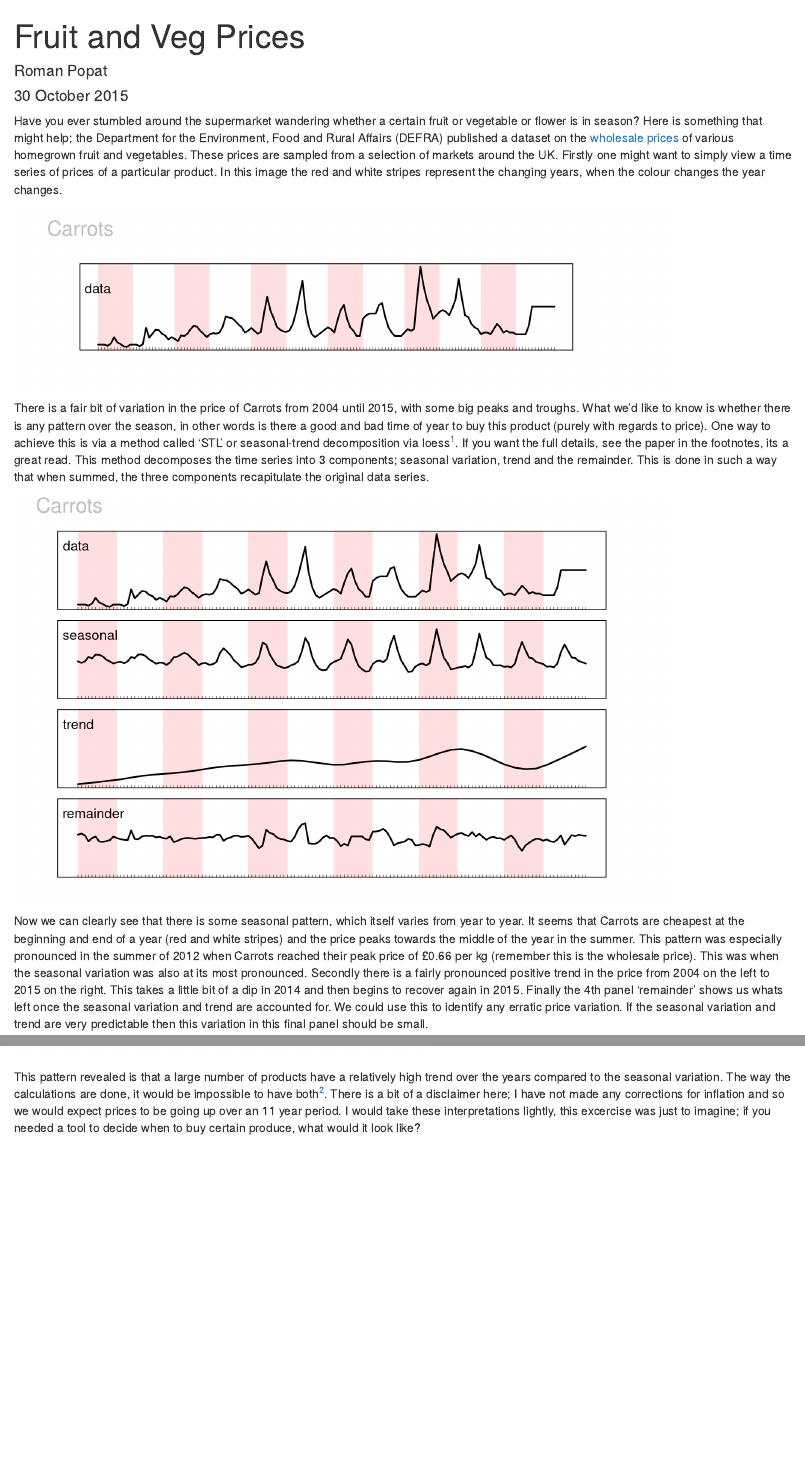
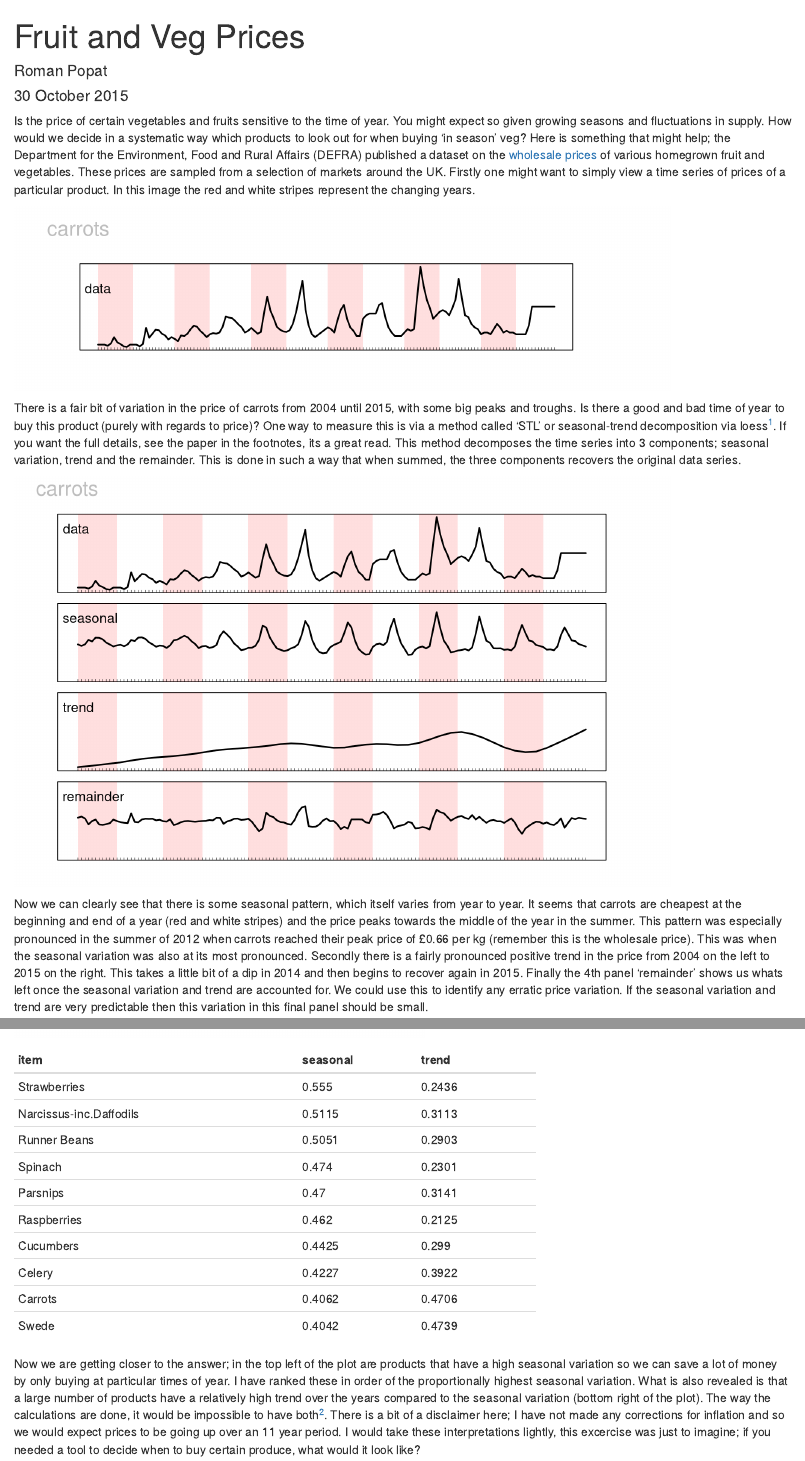
Before and after one commit to rmnppt/FruitAndVeg, an R Markdown document (Scripts/continuous/FruitAndVegBlog.Rmd): the page in a window 1100 px wide, from its top, and a second part further down, joined at a grey line. Rendered offline with R 4.5, knitr and Pandoc, with nearby package versions.

Commit message:
edits to blog

````diff
--- a/Scripts/continuous/FruitAndVegBlog.Rmd
+++ b/Scripts/continuous/FruitAndVegBlog.Rmd
@@ -35,13 +39,13 @@ search <- "Carrots"
 ```
 
-Have you ever stumbled around the supermarket wandering whether a certain fruit or vegetable or flower is in season? Here is something that might help; the Department for the Environment, Food and Rural Affairs (DEFRA) published a dataset on the [wholesale prices](https://data.gov.uk/dataset/agricultural_market_reports) of various homegrown fruit and vegetables. These prices are sampled from a selection of markets around the UK. Firstly one might want to simply view a time series of prices of a particular product. In this image the red and white stripes represent the changing years, when the colour changes the year changes.
+Is the price of certain vegetables and fruits sensitive to the time of year. You might expect so given growing seasons and fluctuations in supply. How would we decide in a systematic way which products to look out for when buying 'in season' veg? Here is something that might help; the Department for the Environment, Food and Rural Affairs (DEFRA) published a dataset on the [wholesale prices](https://data.gov.uk/dataset/agricultural_market_reports) of various homegrown fruit and vegetables. These prices are sampled from a selection of markets around the UK. Firstly one might want to simply view a time series of prices of a particular product. In this image the red and white stripes represent the changing years.
 
 ```{r, echo=FALSE, fig.width=8, fig.height=2.25}
-thisGuy <- mods[grep(search, names(mods))][[1]]
+thisGuy <- mods[grep(search, names(mods), ignore.case = T)][[1]]
 plotSTL(thisGuy, search, 1)
 ```
 
-There is a fair bit of variation in the price of `r search` from 2004 until 2015, with some big peaks and troughs. What we'd like to know is whether there is any pattern over the season, in other words is there a good and bad time of year to buy this product (purely with regards to price). One way to achieve this is via a method called 'STL' or seasonal-trend decomposition via loess[^1]. If you want the full details, see the paper in the footnotes, its a great read. This method decomposes the time series into 3 components; seasonal variation, trend and the remainder. This is done in such a way that when summed, the three components recapitulate the original data series.
+There is a fair bit of variation in the price of `r search` from 2004 until 2015, with some big peaks and troughs. Is there a good and bad time of year to buy this product (purely with regards to price)? One way to measure this is via a method called 'STL' or seasonal-trend decomposition via loess[^1]. If you want the full details, see the paper in the footnotes, its a great read. This method decomposes the time series into 3 components; seasonal variation, trend and the remainder. This is done in such a way that when summed, the three components recovers the original data series.
 
 ```{r, echo=FALSE, fig.width=8, fig.height=5}
 plotSTL(thisGuy, search, 4)
@@ -65,7 +69,14 @@ mtext("strong trend", 1, 1, F, adj = 1)
 text(0.8, 0.85, "seasonal = trend", srt = 45)
 ```
 
-This pattern revealed is that a large number of products have a relatively high trend over the years compared to the seasonal variation. The way the calculations are done, it would be impossible to have both[^2]. There is a bit of a disclaimer here; I have not made any corrections for inflation and so we would expect prices to be going up over an 11 year period. I would take these interpretations lightly, this excercise was just to imagine; if you needed a tool to decide when to buy certain produce, what would it look like?
+```{r, echo=FALSE}
+top10 <- results %>%
+  top_n(10, seasonal) %>%
+  arrange(desc(seasonal))
+pander(top10, justify = "left")
+```
+
+Now we are getting closer to the answer; in the top left of the plot are products that have a high seasonal variation so we can save a lot of money by only buying at particular times of year. I have ranked these in order of the proportionally highest seasonal variation. What is also revealed is that a large number of products have a relatively high trend over the years compared to the seasonal variation (bottom right of the plot). The way the calculations are done, it would be impossible to have both[^2]. There is a bit of a disclaimer here; I have not made any corrections for inflation and so we would expect prices to be going up over an 11 year period. I would take these interpretations lightly, this excercise was just to imagine; if you needed a tool to decide when to buy certain produce, what would it look like?
 
 The code for the data cleaning, calculations and plots are all on [github](https://github.com/rmnppt/FruitAndVeg). And feel free to email us for more info.
 
````
Also changed, not shown: Scripts/continuous/FruitAndVegBlog.html, Scripts/continuous/FruitAndVegBlog.Rmd (8 more changed lines).
